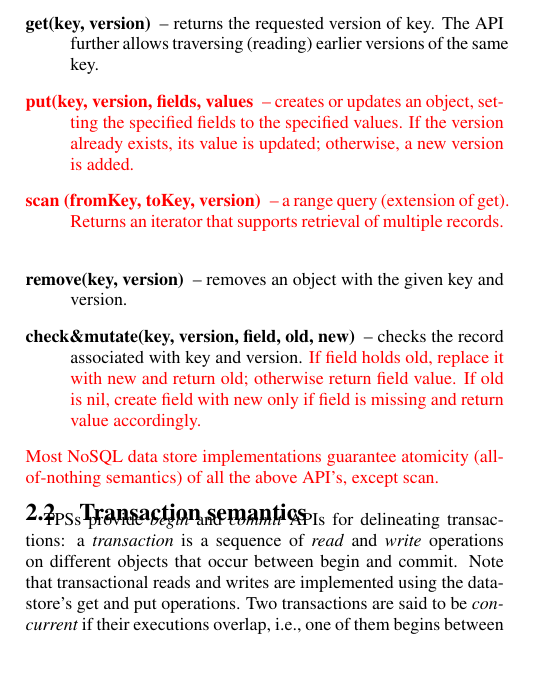
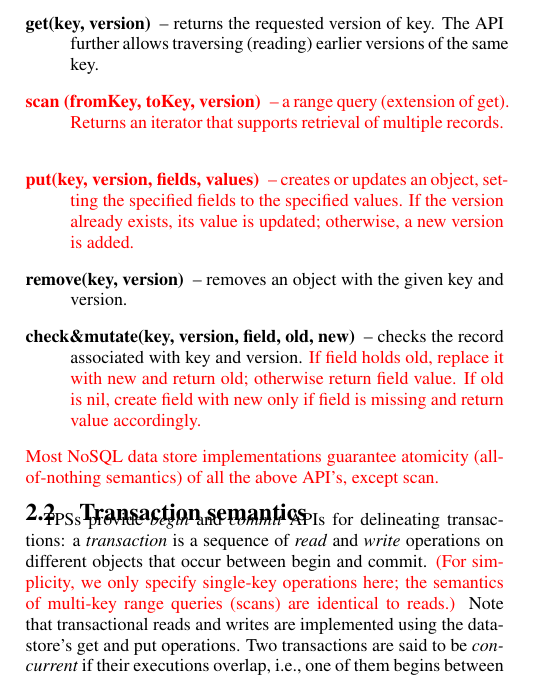
Before and after one commit to yonigottesman/omidLL-paper, a LaTeX document (TakeIV/main.tex, which reads TakeIV/api.tex): part of one column of page 2 of 13, cut so that both start at the same text. Compiled offline with pdfLaTeX.

Commit message:
scan semantics

```diff
--- a/TakeIV/api.tex
+++ b/TakeIV/api.tex
@@ -28,14 +28,14 @@ The  data store provides the following API:
 %\item
 The API further allows traversing (reading) earlier versions of the same key.
 % in descending order.
-\inred{\item [{put(key, version, fields, values}] --
-creates or updates an object, setting the specified fields to the specified values.
-If the version already exists, its value is updated; otherwise, a new version is added.
-}
 {\inred{
 \item [{scan (fromKey, toKey, version)}] -- a range query (extension of get).
 Returns an iterator that supports retrieval of multiple records.
 }}
+\inred{\item [{put(key, version, fields, values)}] --
+creates or updates an object, setting the specified fields to the specified values.
+If the version already exists, its value is updated; otherwise, a new version is added.
+}
 %Typically, its semantics are non-atomic for the sake of implementation efficiency.
 %\item [{update(key, version, fields, values)}] --
 %creates or updates an object, setting the specified fields to the specified values.
@@ -60,7 +60,9 @@ of all the above API's, except scan.}
 
 TPSs provide \emph{begin} and \emph{commit} APIs for delineating transactions:
 a \emph{transaction} is a sequence of \emph{read} and \emph{write} operations on different objects
-that occur between begin and commit. Note that transactional reads and writes are implemented using the
+that occur between begin and commit. {\inred{(For simplicity, we only specify single-key operations
+here; the semantics of multi-key range queries (scans) are identical to reads.)}}
+Note that transactional reads and writes are implemented using the
 datastore's get and put operations.
 Two transactions are said to be \emph{concurrent} if
 their executions overlap, i.e., one of them begins between the begin time and commit time of the other;
```
